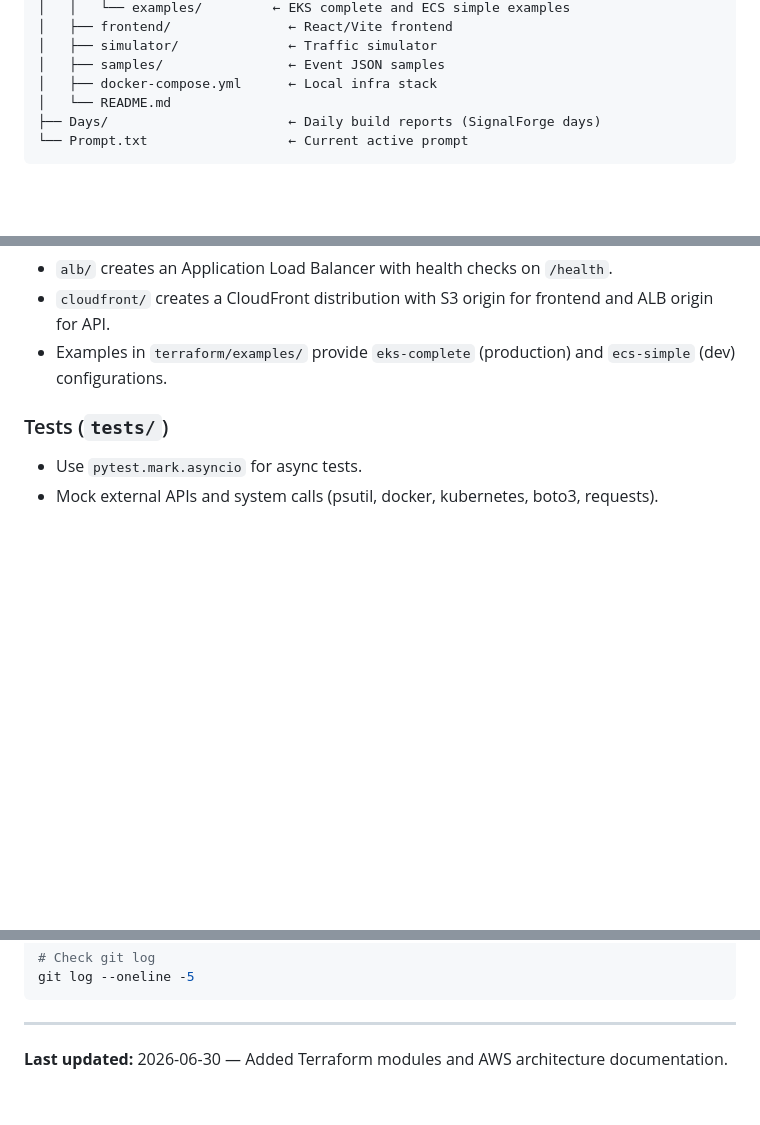
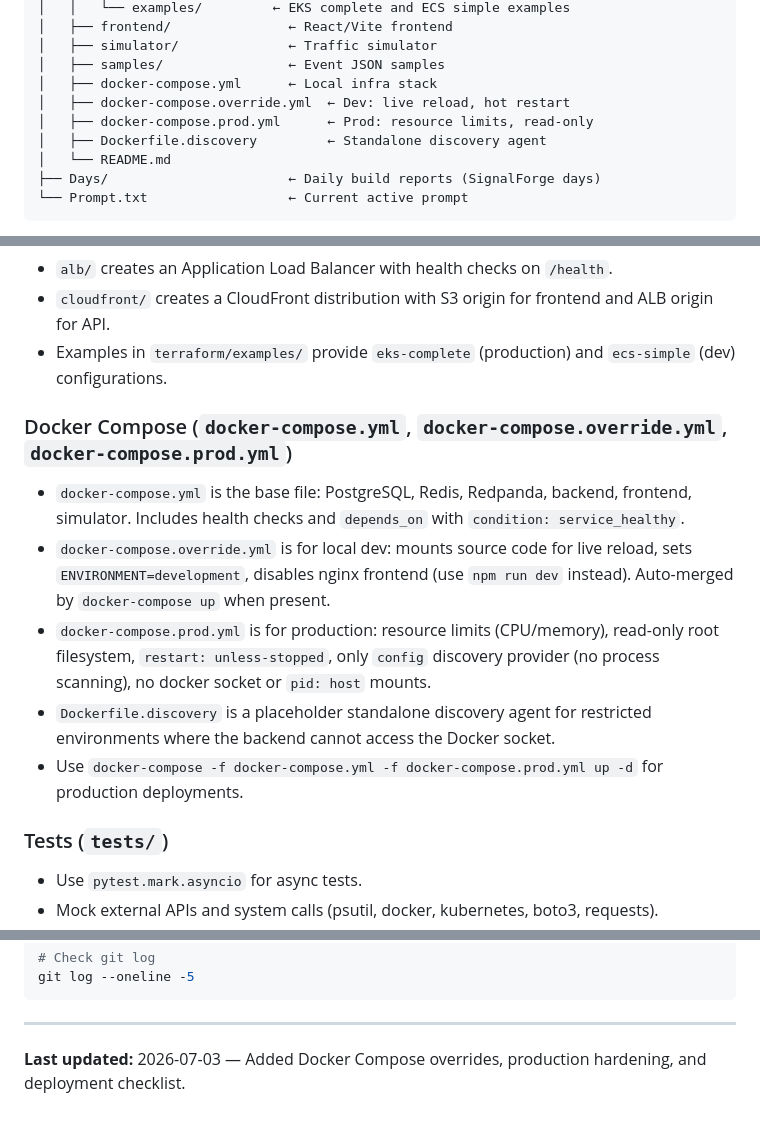
Before and after one commit to dharmppp21/Worthy-One, a Markdown page: firstreadme.md, 3 parts joined by grey strips. GitHub-like rendering; blank space fills up the shorter version.

Commit message:
update firstreadme with docker compose overrides and production guidelines

```diff
--- a/firstreadme.md
+++ b/firstreadme.md
@@ -55,6 +55,9 @@ Worthy One/
 │   ├── simulator/              ← Traffic simulator
 │   ├── samples/                ← Event JSON samples
 │   ├── docker-compose.yml      ← Local infra stack
+│   ├── docker-compose.override.yml  ← Dev: live reload, hot restart
+│   ├── docker-compose.prod.yml      ← Prod: resource limits, read-only
+│   ├── Dockerfile.discovery         ← Standalone discovery agent
 │   └── README.md
 ├── Days/                       ← Daily build reports (SignalForge days)
 └── Prompt.txt                  ← Current active prompt
@@ -278,6 +281,13 @@ git push origin main
 - `cloudfront/` creates a CloudFront distribution with S3 origin for frontend and ALB origin for API.
 - Examples in `terraform/examples/` provide `eks-complete` (production) and `ecs-simple` (dev) configurations.
 
+### Docker Compose (`docker-compose.yml`, `docker-compose.override.yml`, `docker-compose.prod.yml`)
+- `docker-compose.yml` is the base file: PostgreSQL, Redis, Redpanda, backend, frontend, simulator. Includes health checks and `depends_on` with `condition: service_healthy`.
+- `docker-compose.override.yml` is for local dev: mounts source code for live reload, sets `ENVIRONMENT=development`, disables nginx frontend (use `npm run dev` instead). Auto-merged by `docker-compose up` when present.
+- `docker-compose.prod.yml` is for production: resource limits (CPU/memory), read-only root filesystem, `restart: unless-stopped`, only `config` discovery provider (no process scanning), no docker socket or `pid: host` mounts.
+- `Dockerfile.discovery` is a placeholder standalone discovery agent for restricted environments where the backend cannot access the Docker socket.
+- Use `docker-compose -f docker-compose.yml -f docker-compose.prod.yml up -d` for production deployments.
+
 ### Tests (`tests/`)
 - Use `pytest.mark.asyncio` for async tests.
 - Mock external APIs and system calls (psutil, docker, kubernetes, boto3, requests).
@@ -325,4 +335,4 @@ git log --oneline -5
 
 ---
 
-**Last updated:** 2026-06-30 — Added Terraform modules and AWS architecture documentation.
+**Last updated:** 2026-07-03 — Added Docker Compose overrides, production hardening, and deployment checklist.
```
